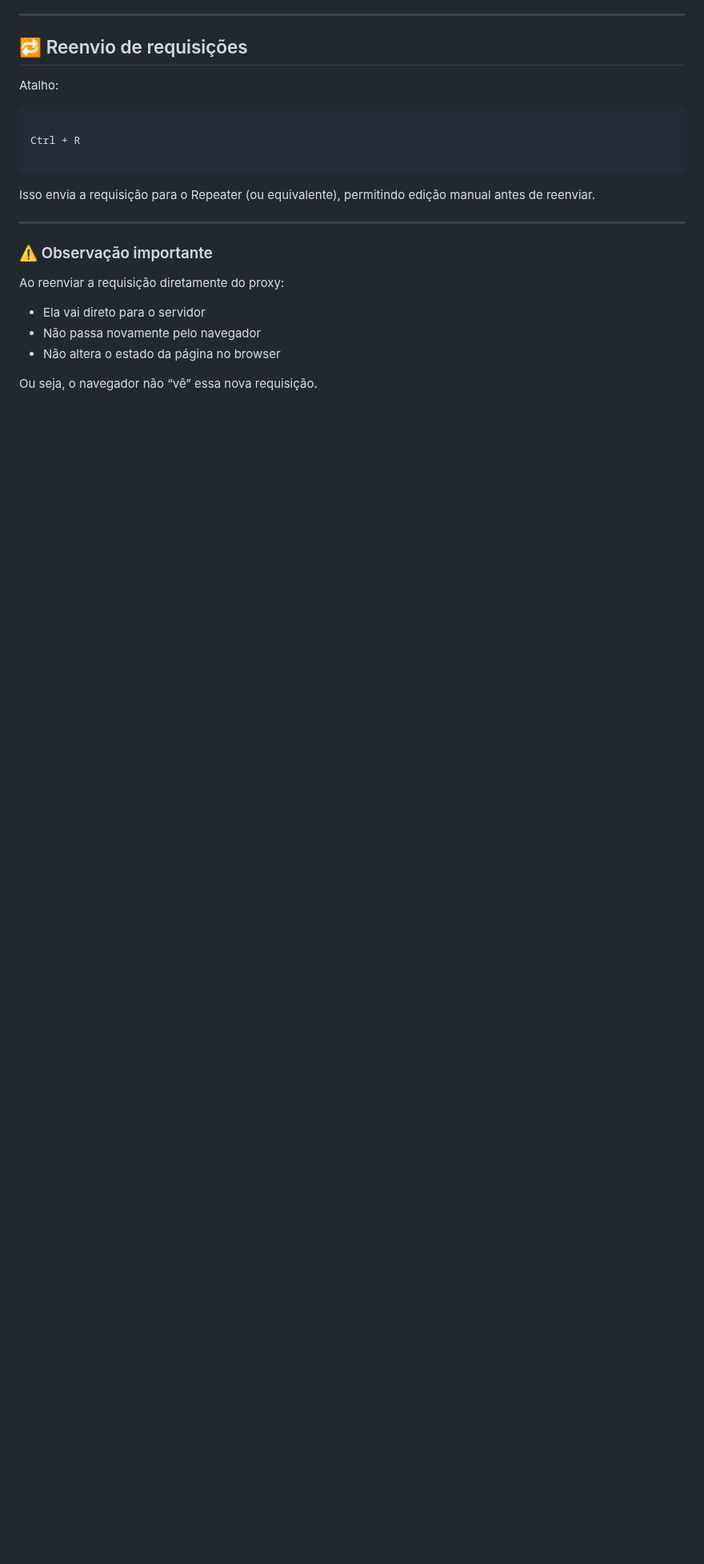
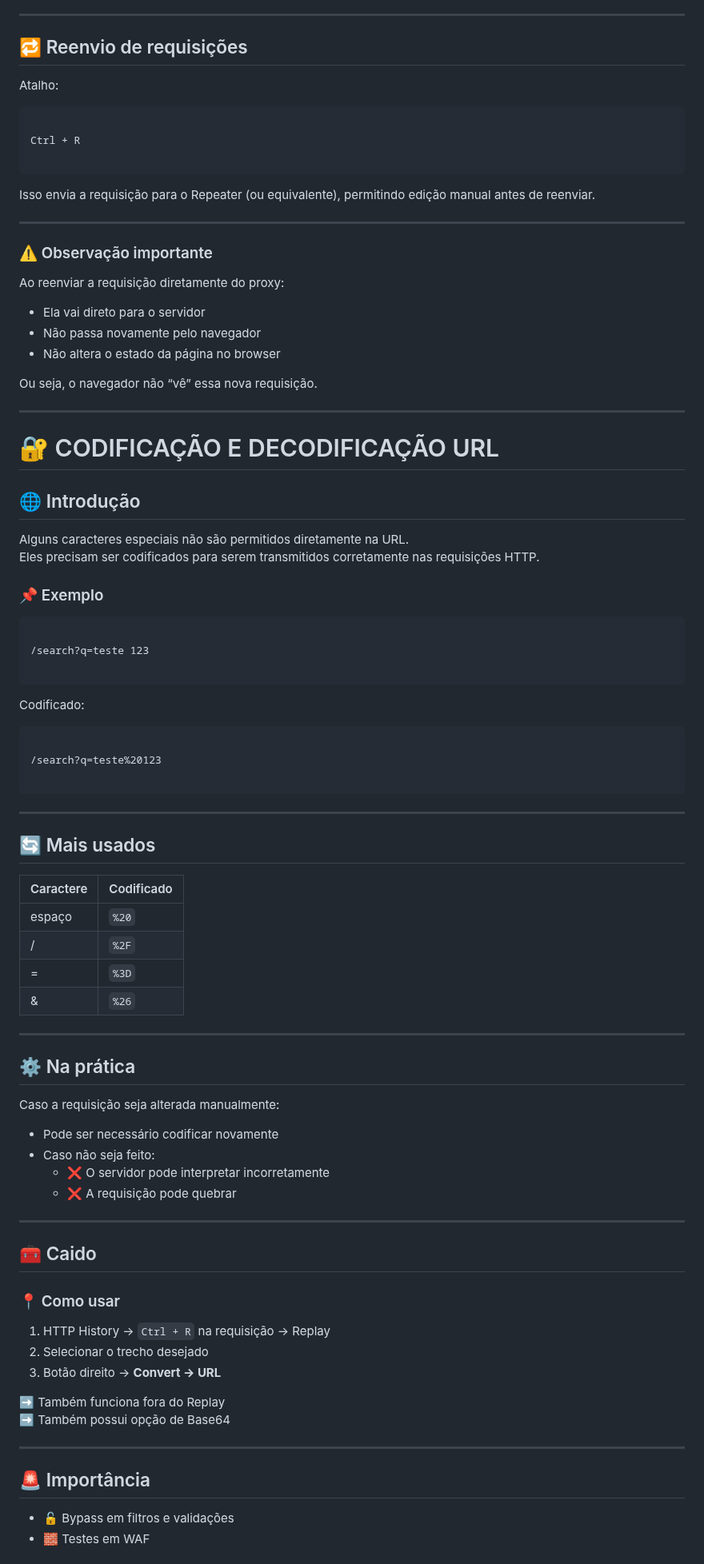
Before and after one commit to LiniveCristine/CyberSec, a Markdown page: Web Penetration Tester/recon/web-proxies.md, the part around one of its changes. Shown at 80% size. Drawn GitHub-style; blank space fills up the shorter version.

Commit message:
Atualizando resumo de web proxies

````diff
--- a/Web Penetration Tester/recon/web-proxies.md
+++ b/Web Penetration Tester/recon/web-proxies.md
@@ -247,3 +247,71 @@ Ao reenviar a requisição diretamente do proxy:
 - Não altera o estado da página no browser
 
 Ou seja, o navegador não “vê” essa nova requisição.
+
+---
+
+# 🔐 CODIFICAÇÃO E DECODIFICAÇÃO URL
+
+## 🌐 Introdução
+
+Alguns caracteres especiais não são permitidos diretamente na URL.
+Eles precisam ser codificados para serem transmitidos corretamente nas requisições HTTP.
+
+### 📌 Exemplo
+
+```
+
+/search?q=teste 123
+
+```
+
+Codificado:
+
+```
+
+/search?q=teste%20123
+
+```
+
+---
+
+## 🔄 Mais usados
+
+| Caractere | Codificado |
+|----------|-----------|
+| espaço   | `%20`     |
+| /        | `%2F`     |
+| =        | `%3D`     |
+| &        | `%26`     |
+
+---
+
+## ⚙️ Na prática
+
+Caso a requisição seja alterada manualmente:
+
+- Pode ser necessário codificar novamente
+- Caso não seja feito:
+  - ❌ O servidor pode interpretar incorretamente
+  - ❌ A requisição pode quebrar
+
+---
+
+## 🧰 Caido
+
+### 📍 Como usar
+
+1. HTTP History → `Ctrl + R` na requisição → Replay
+2. Selecionar o trecho desejado
+3. Botão direito → **Convert → URL**
+
+➡️ Também funciona fora do Replay
+➡️ Também possui opção de Base64
+
+---
+
+## 🚨 Importância
+
+- 🔓 Bypass em filtros e validações
+- 🧱 Testes em WAF
+
````
Also changed, not shown: other parts of Web Penetration Tester/recon/web-proxies.md (+158 -0 lines).
